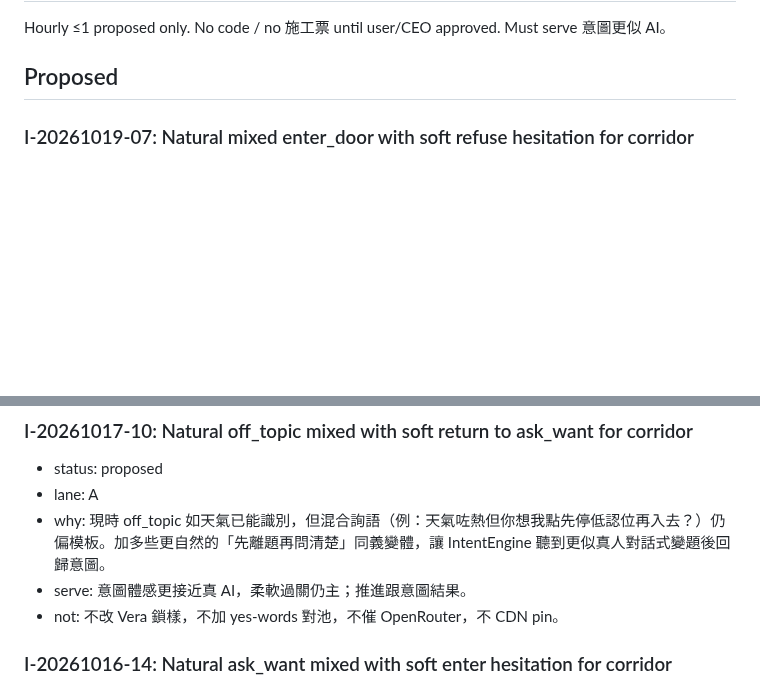
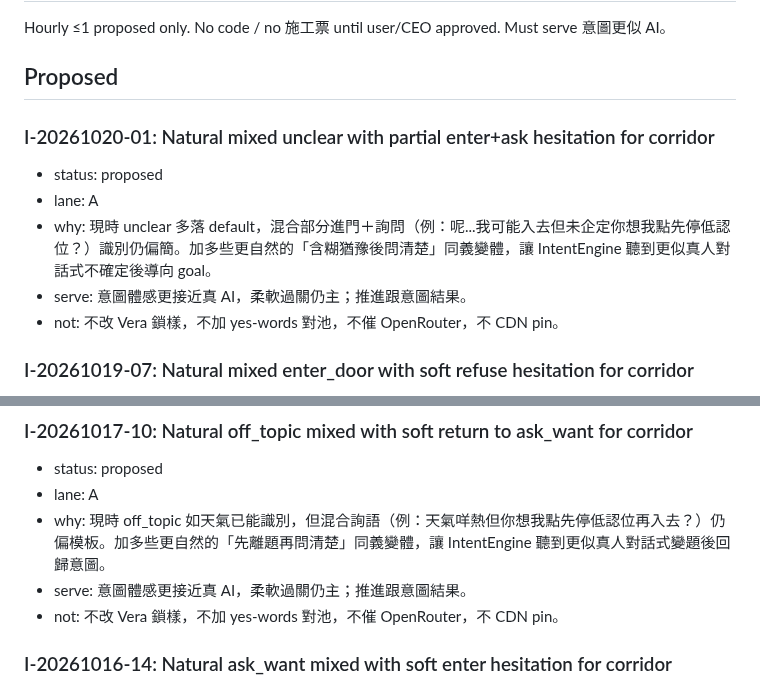
Before and after one commit to manmanchun1987/After-hours, a Markdown page: IDEAS.md, 2 parts joined by grey strips. GitHub-like rendering; blank space fills up the shorter version.

```diff
--- a/IDEAS.md
+++ b/IDEAS.md
@@ -3,6 +3,13 @@
 Hourly ≤1 proposed only. No code / no 施工票 until user/CEO approved. Must serve 意圖更似 AI。
 
 ## Proposed
+
+### I-20261020-01: Natural mixed unclear with partial enter+ask hesitation for corridor
+- status: proposed
+- lane: A
+- why: 現時 unclear 多落 default，混合部分進門＋詢問（例：呢...我可能入去但未企定你想我點先停低認位？）識別仍偏簡。加多些更自然的「含糊猶豫後問清楚」同義變體，讓 IntentEngine 聽到更似真人對話式不確定後導向 goal。
+- serve: 意圖體感更接近真 AI，柔軟過關仍主；推進跟意圖結果。
+- not: 不改 Vera 鎖樣，不加 yes-words 對池，不催 OpenRouter，不 CDN pin。
 
 ### I-20261019-07: Natural mixed enter_door with soft refuse hesitation for corridor
 - status: proposed
@@ -42,7 +49,7 @@ Hourly ≤1 proposed only. No code / no 施工票 until user/CEO approved. Must
 ### I-20261017-10: Natural off_topic mixed with soft return to ask_want for corridor
 - status: proposed
 - lane: A
-- why: 現時 off_topic 如天氣已能識別，但混合詢語（例：天氣咗熱但你想我點先停低認位再入去？）仍偏模板。加多些更自然的「先離題再問清楚」同義變體，讓 IntentEngine 聽到更似真人對話式變題後回歸意圖。
+- why: 現時 off_topic 如天氣已能識別，但混合詢語（例：天氣咩熱但你想我點先停低認位再入去？）仍偏模板。加多些更自然的「先離題再問清楚」同義變體，讓 IntentEngine 聽到更似真人對話式變題後回歸意圖。
 - serve: 意圖體感更接近真 AI，柔軟過關仍主；推進跟意圖結果。
 - not: 不改 Vera 鎖樣，不加 yes-words 對池，不催 OpenRouter，不 CDN pin。
 
```
Also changed, not shown: STATUS.md (+10 -39 lines).
